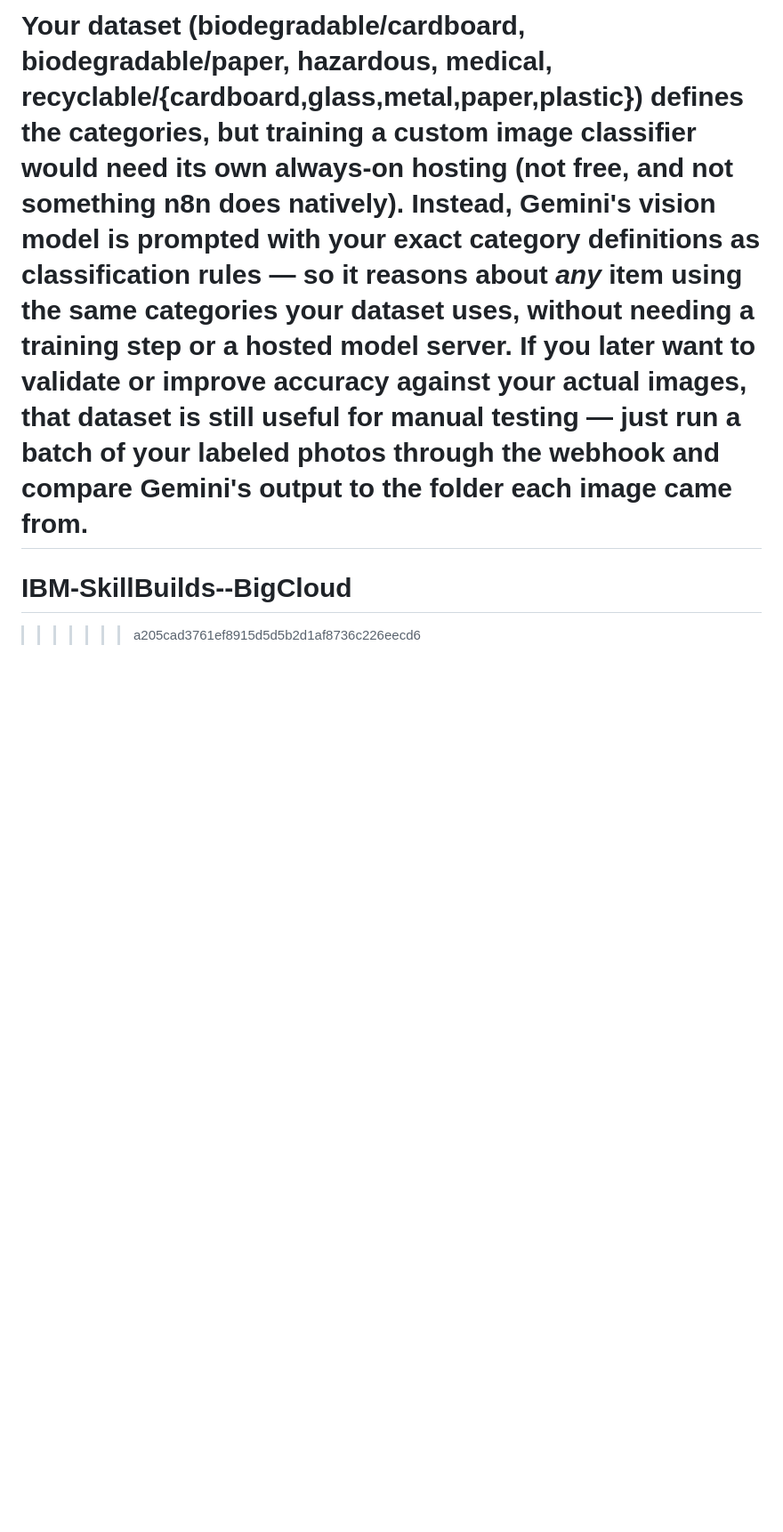
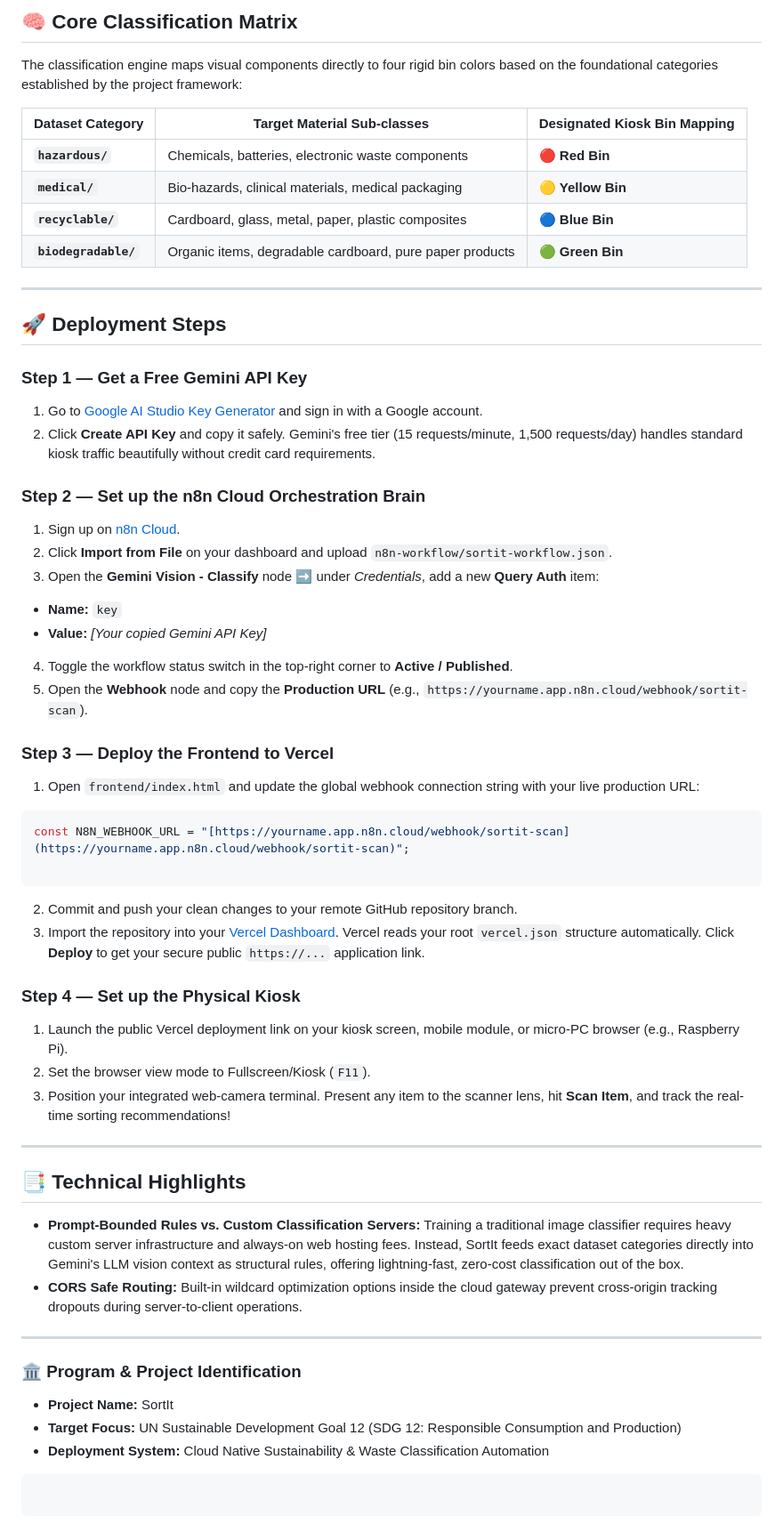
Before and after one commit to SupretRJKaur/IBM-SkillBuilds--BigCloud, a Markdown page: README.md, the part around one of its changes. Shown at 89% size. Drawn GitHub-style; blank space fills up the shorter version.

Commit message:
Revise README for SortIt project deployment guide
Updated README to reflect new project branding and detailed deployment steps for the SortIt AI-powered waste kiosk system.

````diff
--- a/README.md
+++ b/README.md
@@ -83,14 +46,69 @@ the cloud on Gemini's free tier, and the frontend is a static site on Vercel.
 
-Your dataset (biodegradable/cardboard, biodegradable/paper, hazardous, medical,
-recyclable/{cardboard,glass,metal,paper,plastic}) defines the categories, but
-training a custom image classifier would need its own always-on hosting (not
-free, and not something n8n does natively). Instead, Gemini's vision model is
-prompted with your exact category definitions as classification rules — so it
-reasons about *any* item using the same categories your dataset uses, without
-needing a training step or a hosted model server. If you later want to validate
-or improve accuracy against your actual images, that dataset is still useful for
-manual testing — just run a batch of your labeled photos through the webhook and
-compare Gemini's output to the folder each image came from.
-=======
-# IBM-SkillBuilds--BigCloud
->>>>>>> a205cad3761ef8915d5d5b2d1af8736c226eecd6
+## 🧠 Core Classification Matrix
+
+The classification engine maps visual components directly to four rigid bin colors based on the foundational categories established by the project framework:
+
+| Dataset Category | Target Material Sub-classes | Designated Kiosk Bin Mapping |
+| --- | --- | --- |
+| **`hazardous/`** | Chemicals, batteries, electronic waste components | 🔴 **Red Bin** |
+| **`medical/`** | Bio-hazards, clinical materials, medical packaging | 🟡 **Yellow Bin** |
+| **`recyclable/`** | Cardboard, glass, metal, paper, plastic composites | 🔵 **Blue Bin** |
+| **`biodegradable/`** | Organic items, degradable cardboard, pure paper products | 🟢 **Green Bin** |
+
+---
+
+## 🚀 Deployment Steps
+
+### Step 1 — Get a Free Gemini API Key
+
+1. Go to [Google AI Studio Key Generator](https://aistudio.google.com/apikey) and sign in with a Google account.
+2. Click **Create API Key** and copy it safely. Gemini's free tier (15 requests/minute, 1,500 requests/day) handles standard kiosk traffic beautifully without credit card requirements.
+
+### Step 2 — Set up the n8n Cloud Orchestration Brain
+
+1. Sign up on [n8n Cloud](https://n8n.io).
+2. Click **Import from File** on your dashboard and upload `n8n-workflow/sortit-workflow.json`.
+3. Open the **Gemini Vision - Classify** node ➡️ under *Credentials*, add a new **Query Auth** item:
+* **Name:** `key`
+* **Value:** *[Your copied Gemini API Key]*
+
+
+4. Toggle the workflow status switch in the top-right corner to **Active / Published**.
+5. Open the **Webhook** node and copy the **Production URL** (e.g., `https://yourname.app.n8n.cloud/webhook/sortit-scan`).
+
+### Step 3 — Deploy the Frontend to Vercel
+
+1. Open `frontend/index.html` and update the global webhook connection string with your live production URL:
+```javascript
+const N8N_WEBHOOK_URL = "[https://yourname.app.n8n.cloud/webhook/sortit-scan](https://yourname.app.n8n.cloud/webhook/sortit-scan)";
+
+```
+
+
+2. Commit and push your clean changes to your remote GitHub repository branch.
+3. Import the repository into your [Vercel Dashboard](https://vercel.com). Vercel reads your root `vercel.json` structure automatically. Click **Deploy** to get your secure public `https://...` application link.
+
+### Step 4 — Set up the Physical Kiosk
+
+1. Launch the public Vercel deployment link on your kiosk screen, mobile module, or micro-PC browser (e.g., Raspberry Pi).
+2. Set the browser view mode to Fullscreen/Kiosk (`F11`).
+3. Position your integrated web-camera terminal. Present any item to the scanner lens, hit **Scan Item**, and track the real-time sorting recommendations!
+
+---
+
+## 📑 Technical Highlights
+
+* **Prompt-Bounded Rules vs. Custom Classification Servers:** Training a traditional image classifier requires heavy custom server infrastructure and always-on web hosting fees. Instead, SortIt feeds exact dataset categories directly into Gemini's LLM vision context as structural rules, offering lightning-fast, zero-cost classification out of the box.
+* **CORS Safe Routing:** Built-in wildcard optimization options inside the cloud gateway prevent cross-origin tracking dropouts during server-to-client operations.
+
+---
+
+### 🏛️ Program & Project Identification
+
+* **Project Name:** SortIt
+* **Target Focus:** UN Sustainable Development Goal 12 (SDG 12: Responsible Consumption and Production)
+* **Deployment System:** Cloud Native Sustainability & Waste Classification Automation
+
+```
+
+```
````
Also changed, not shown: other parts of README.md (+35 -72 lines).
